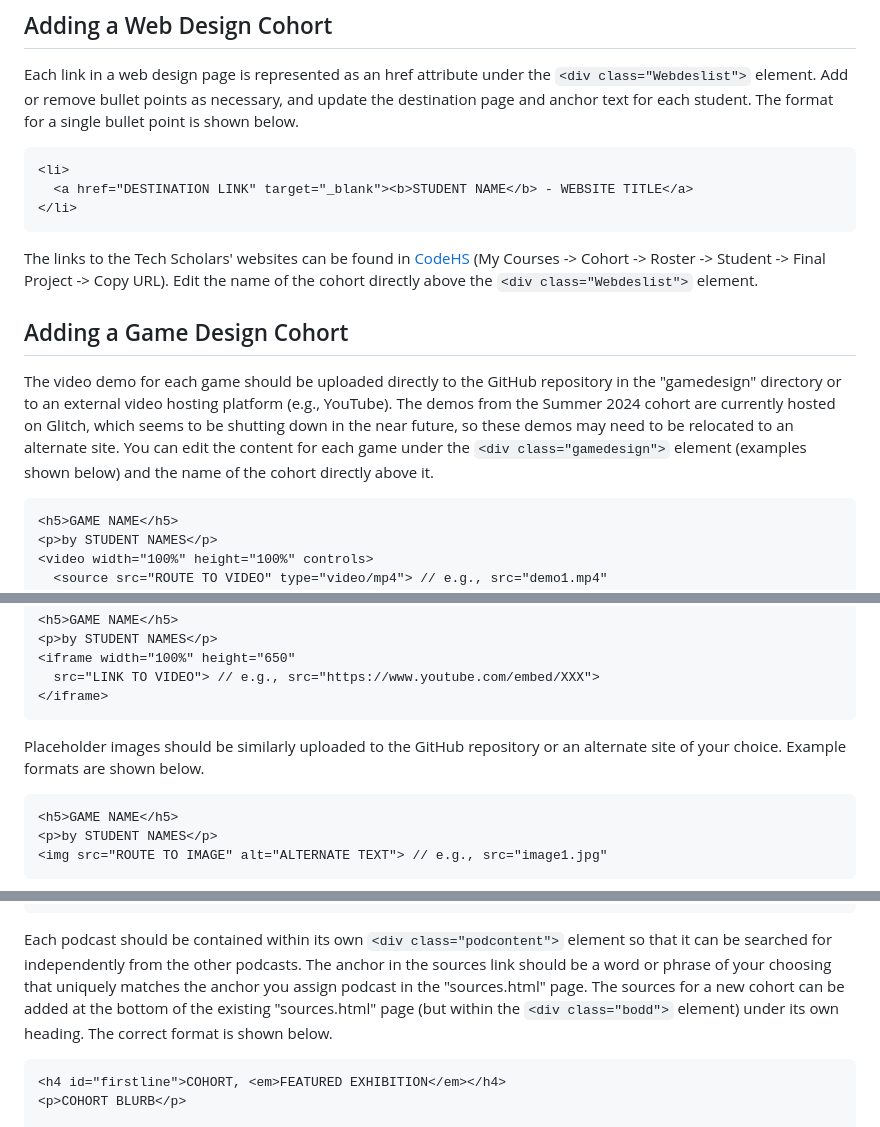
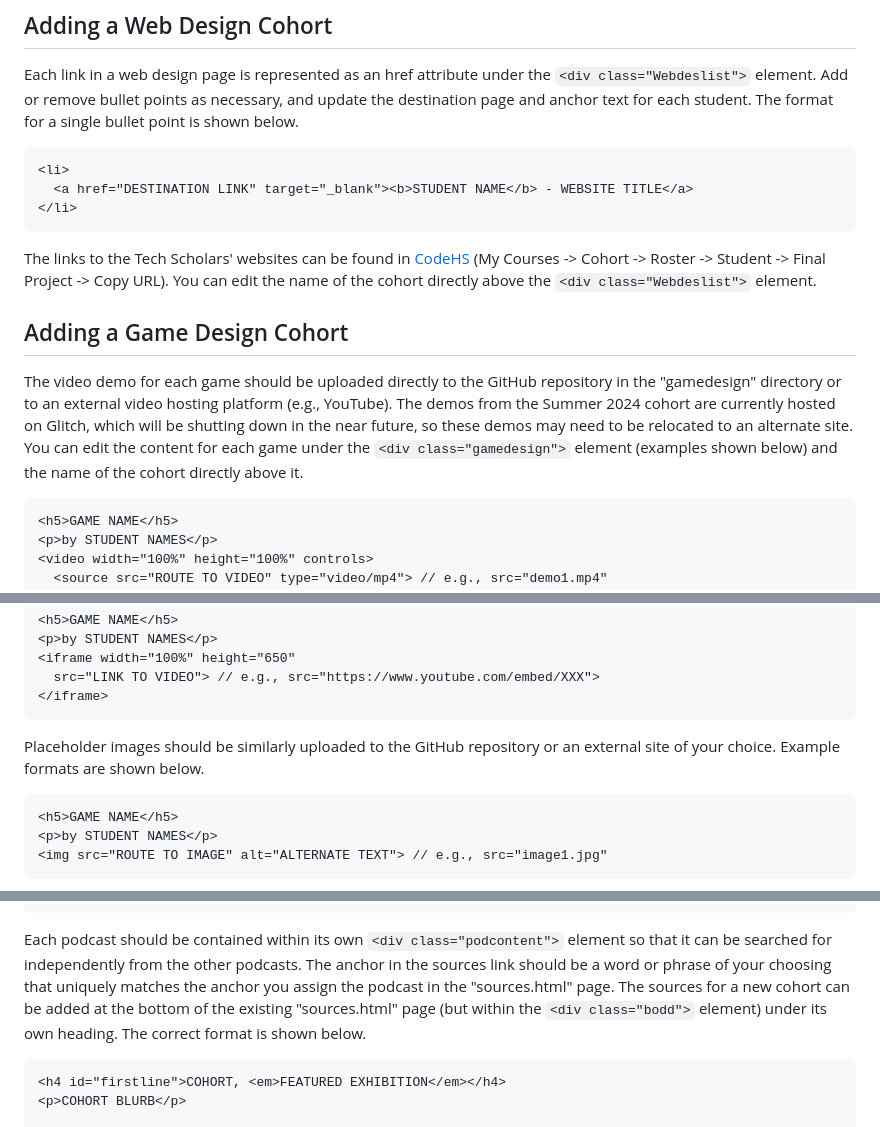
Before and after one commit to techcommons/Tech-Scholars, a Markdown page: README.md, 3 parts joined by grey strips. Drawn GitHub-style.

Commit message:
instruction manual

````diff
--- a/README.md
+++ b/README.md
@@ -59,10 +59,10 @@
   <a href="DESTINATION LINK" target="_blank"><b>STUDENT NAME</b> - WEBSITE TITLE</a>
 </li>
 ```
-The links to the Tech Scholars' websites can be found in [CodeHS](codehs.com) (My Courses -> Cohort -> Roster -> Student -> Final Project -> Copy URL). Edit the name of the cohort directly above the ```<div class="Webdeslist">``` element.
+The links to the Tech Scholars' websites can be found in [CodeHS](codehs.com) (My Courses -> Cohort -> Roster -> Student -> Final Project -> Copy URL). You can edit the name of the cohort directly above the ```<div class="Webdeslist">``` element.
 
 ## Adding a Game Design Cohort
-The video demo for each game should be uploaded directly to the GitHub repository in the "gamedesign" directory or to an external video hosting platform (e.g., YouTube). The demos from the Summer 2024 cohort are currently hosted on Glitch, which seems to be shutting down in the near future, so these demos may need to be relocated to an alternate site. You can edit the content for each game under the ```<div class="gamedesign">``` element (examples shown below) and the name of the cohort directly above it.
+The video demo for each game should be uploaded directly to the GitHub repository in the "gamedesign" directory or to an external video hosting platform (e.g., YouTube). The demos from the Summer 2024 cohort are currently hosted on Glitch, which will be shutting down in the near future, so these demos may need to be relocated to an alternate site. You can edit the content for each game under the ```<div class="gamedesign">``` element (examples shown below) and the name of the cohort directly above it.
 ```
 <h5>GAME NAME</h5>
 <p>by STUDENT NAMES</p>
@@ -79,7 +79,7 @@ OR
   src="LINK TO VIDEO"> // e.g., src="https://www.youtube.com/embed/XXX">
 </iframe>
 ```
-Placeholder images should be similarly uploaded to the GitHub repository or an alternate site of your choice. Example formats are shown below.
+Placeholder images should be similarly uploaded to the GitHub repository or an external site of your choice. Example formats are shown below.
 ```
 <h5>GAME NAME</h5>
 <p>by STUDENT NAMES</p>
@@ -107,7 +107,7 @@
   </audio>
 </div>
 ```
-Each podcast should be contained within its own ```<div class="podcontent">``` element so that it can be searched for independently from the other podcasts. The anchor in the sources link should be a word or phrase of your choosing that uniquely matches the anchor you assign podcast in the "sources.html" page. The sources for a new cohort can be added at the bottom of the existing "sources.html" page (but within the ```<div class="bodd">``` element) under its own heading. The correct format is shown below.
+Each podcast should be contained within its own ```<div class="podcontent">``` element so that it can be searched for independently from the other podcasts. The anchor in the sources link should be a word or phrase of your choosing that uniquely matches the anchor you assign the podcast in the "sources.html" page. The sources for a new cohort can be added at the bottom of the existing "sources.html" page (but within the ```<div class="bodd">``` element) under its own heading. The correct format is shown below.
 ```
 <h4 id="firstline">COHORT, <em>FEATURED EXHIBITION</em></h4>
 <p>COHORT BLURB</p>
````
